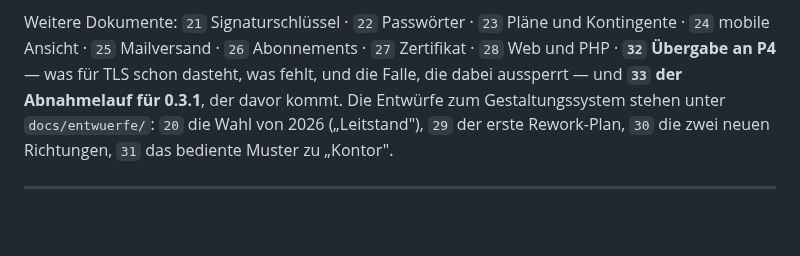
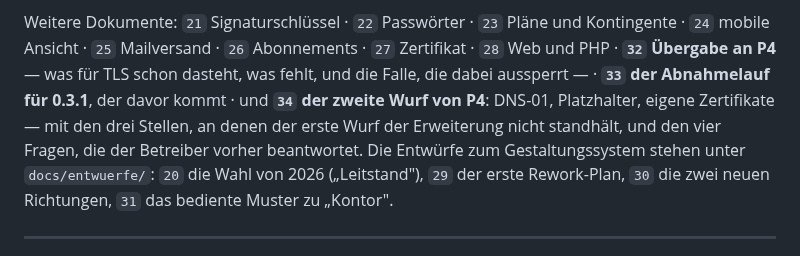
Before and after one commit to philf90/Server-Control-Panel, a Markdown page: CLAUDE.md, the part around the change. Drawn GitHub-style; blank space fills up the shorter version.

```diff
--- a/CLAUDE.md
+++ b/CLAUDE.md
@@ -165,8 +165,11 @@ nicht geschätzt: 4,5:1 für Text, **3:1 für die Grenze eines Bedienelements**
 Weitere Dokumente: `21` Signaturschlüssel · `22` Passwörter · `23` Pläne und
 Kontingente · `24` mobile Ansicht · `25` Mailversand · `26` Abonnements ·
 `27` Zertifikat · `28` Web und PHP · **`32` Übergabe an P4** — was für TLS
-schon dasteht, was fehlt, und die Falle, die dabei aussperrt — und **`33` der
-Abnahmelauf für 0.3.1**, der davor kommt. Die Entwürfe zum Gestaltungssystem stehen
+schon dasteht, was fehlt, und die Falle, die dabei aussperrt — · **`33` der
+Abnahmelauf für 0.3.1**, der davor kommt · und **`34` der zweite Wurf von P4**:
+DNS-01, Platzhalter, eigene Zertifikate — mit den drei Stellen, an denen der
+erste Wurf der Erweiterung nicht standhält, und den vier Fragen, die der
+Betreiber vorher beantwortet. Die Entwürfe zum Gestaltungssystem stehen
 unter `docs/entwuerfe/`: `20` die Wahl von 2026 („Leitstand"), `29` der erste
 Rework-Plan, `30` die zwei neuen Richtungen, `31` das bediente Muster zu
 „Kontor".
```
Also changed, not shown: docs/34-p4-zweiter-wurf.md (added, +290 -0 lines).
